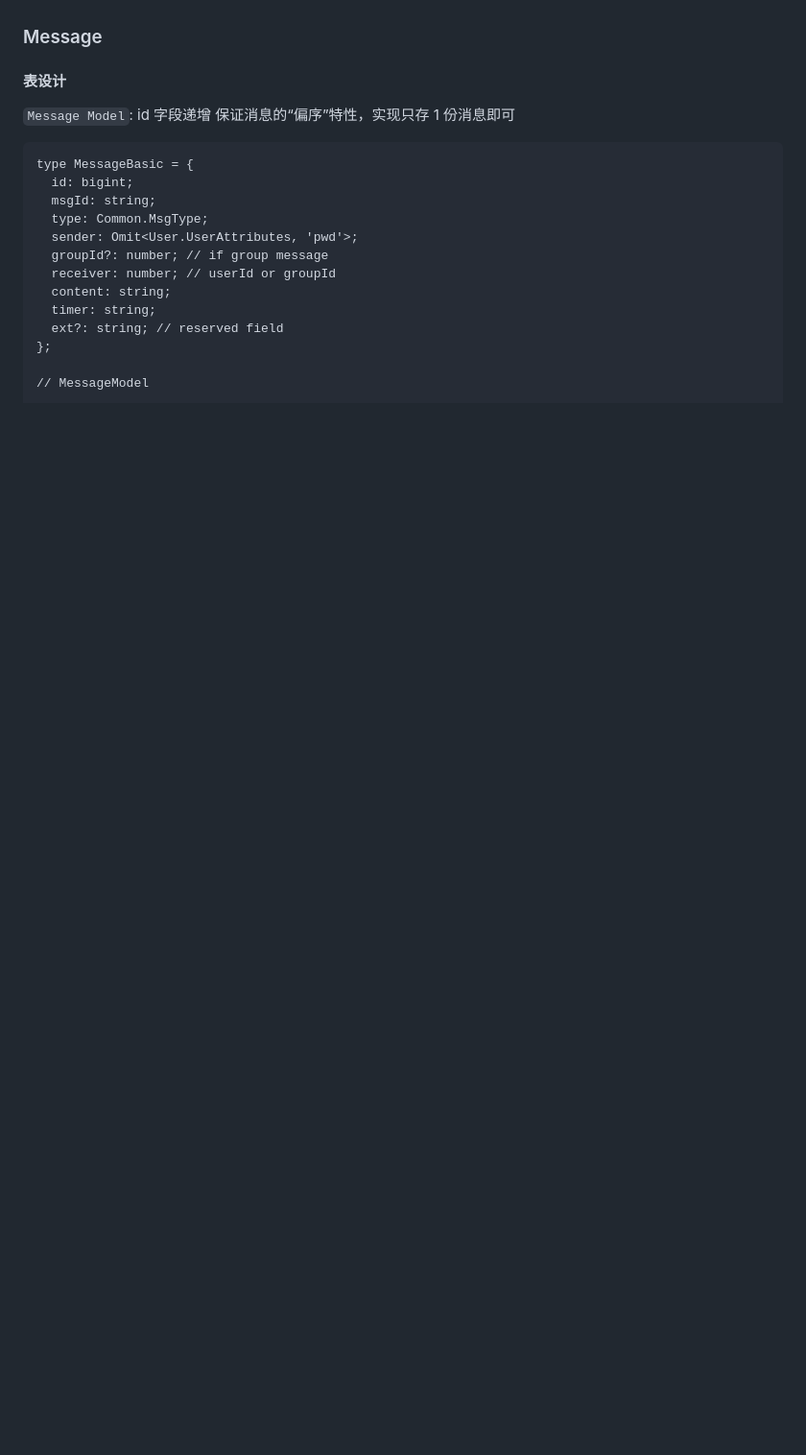
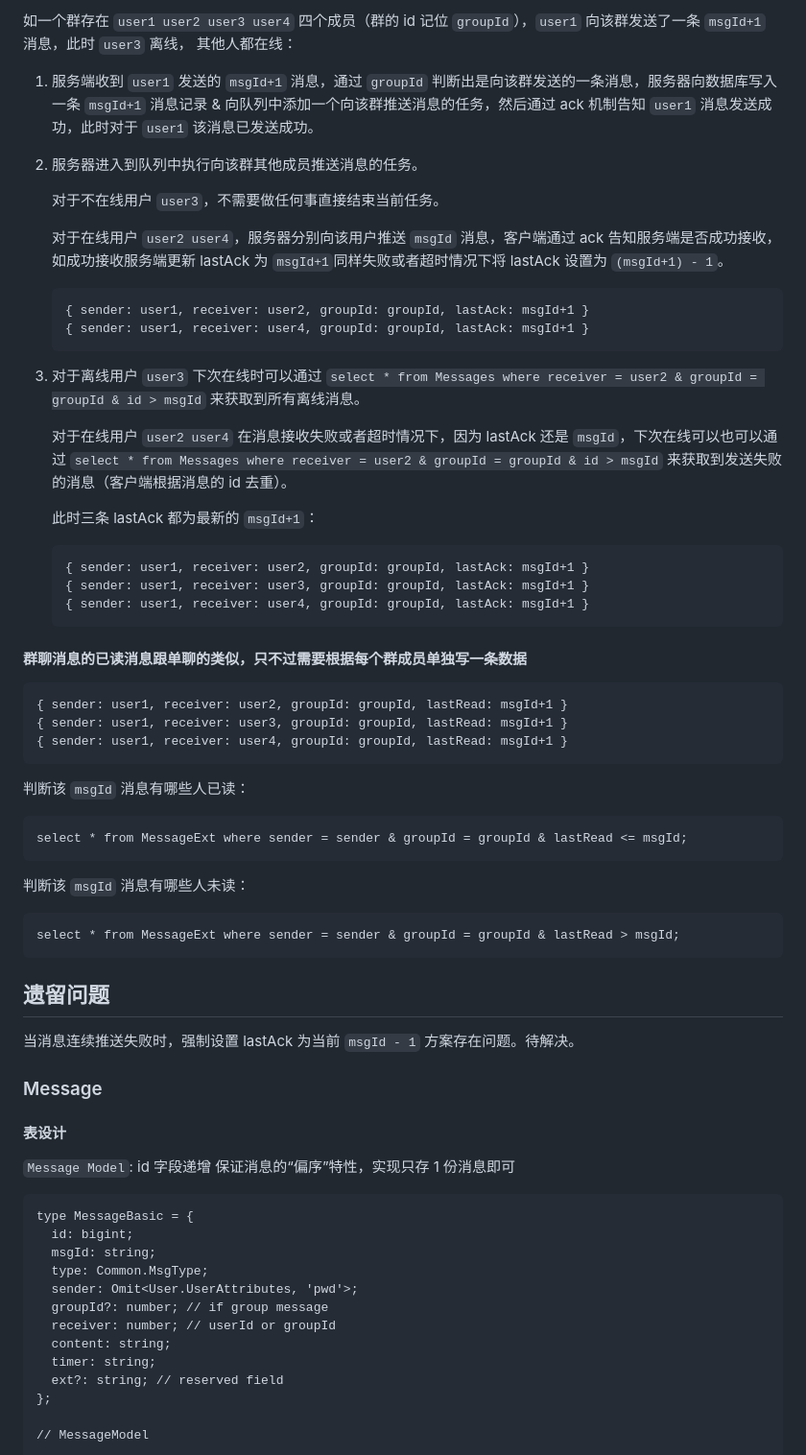
Before and after one commit to 1111mp/im_server, a Markdown page: README.md, the part around the change printed below. Shown: that part at 96% size. Rendered like a GitHub page; blank space fills up the shorter version.

````diff
--- a/README.md
+++ b/README.md
@@ -150,3 +166,53 @@ this.messageExtModel.upsert(
+如一个群存在 `user1 user2 user3 user4` 四个成员（群的 id 记位 `groupId`），`user1` 向该群发送了一条 `msgId+1` 消息，此时 `user3` 离线， 其他人都在线：
+
+1. 服务端收到 `user1` 发送的 `msgId+1` 消息，通过 `groupId` 判断出是向该群发送的一条消息，服务器向数据库写入一条 `msgId+1` 消息记录 & 向队列中添加一个向该群推送消息的任务，然后通过 ack 机制告知 `user1` 消息发送成功，此时对于 `user1` 该消息已发送成功。
+
+2. 服务器进入到队列中执行向该群其他成员推送消息的任务。
+
+   对于不在线用户 `user3`，不需要做任何事直接结束当前任务。
+
+   对于在线用户 `user2 user4`，服务器分别向该用户推送 `msgId` 消息，客户端通过 ack 告知服务端是否成功接收，如成功接收服务端更新 lastAck 为 `msgId+1`同样失败或者超时情况下将 lastAck 设置为 `(msgId+1) - 1`。
+
+   ```
+   { sender: user1, receiver: user2, groupId: groupId, lastAck: msgId+1 }
+   { sender: user1, receiver: user4, groupId: groupId, lastAck: msgId+1 }
+   ```
+
+3. 对于离线用户 `user3` 下次在线时可以通过 `select * from Messages where receiver = user2 & groupId = groupId & id > msgId` 来获取到所有离线消息。
+
+   对于在线用户 `user2 user4` 在消息接收失败或者超时情况下，因为 lastAck 还是 `msgId`，下次在线可以也可以通过 `select * from Messages where receiver = user2 & groupId = groupId & id > msgId` 来获取到发送失败的消息（客户端根据消息的 id 去重）。
+
+   此时三条 lastAck 都为最新的 `msgId+1`：
+
+   ```
+   { sender: user1, receiver: user2, groupId: groupId, lastAck: msgId+1 }
+   { sender: user1, receiver: user3, groupId: groupId, lastAck: msgId+1 }
+   { sender: user1, receiver: user4, groupId: groupId, lastAck: msgId+1 }
+   ```
+
+#### 群聊消息的已读消息跟单聊的类似，只不过需要根据每个群成员单独写一条数据
+
+```
+{ sender: user1, receiver: user2, groupId: groupId, lastRead: msgId+1 }
+{ sender: user1, receiver: user3, groupId: groupId, lastRead: msgId+1 }
+{ sender: user1, receiver: user4, groupId: groupId, lastRead: msgId+1 }
+```
+
+判断该 `msgId` 消息有哪些人已读：
+
+```
+select * from MessageExt where sender = sender & groupId = groupId & lastRead <= msgId;
+```
+
+判断该 `msgId` 消息有哪些人未读：
+
+```
+select * from MessageExt where sender = sender & groupId = groupId & lastRead > msgId;
+```
+
+## 遗留问题
+
+当消息连续推送失败时，强制设置 lastAck 为当前 `msgId - 1` 方案存在问题。待解决。
 
 ### Message
 
````
Also changed, not shown: other parts of README.md (+26 -10 lines).
